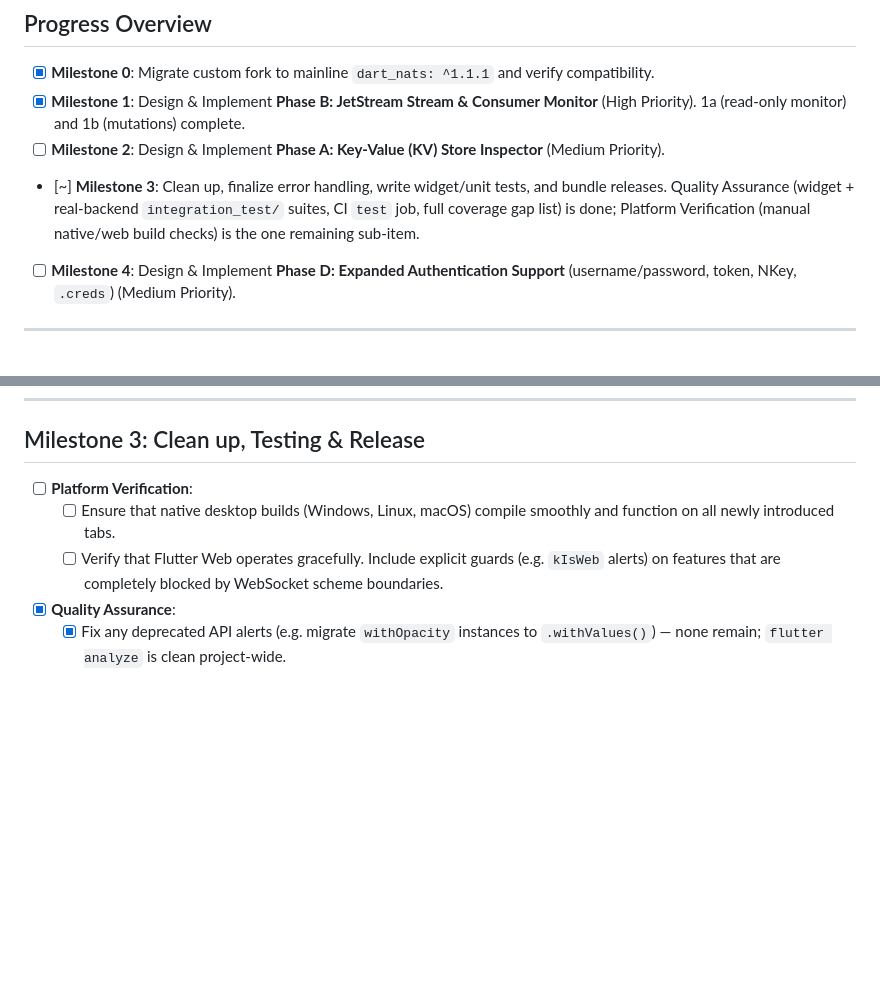
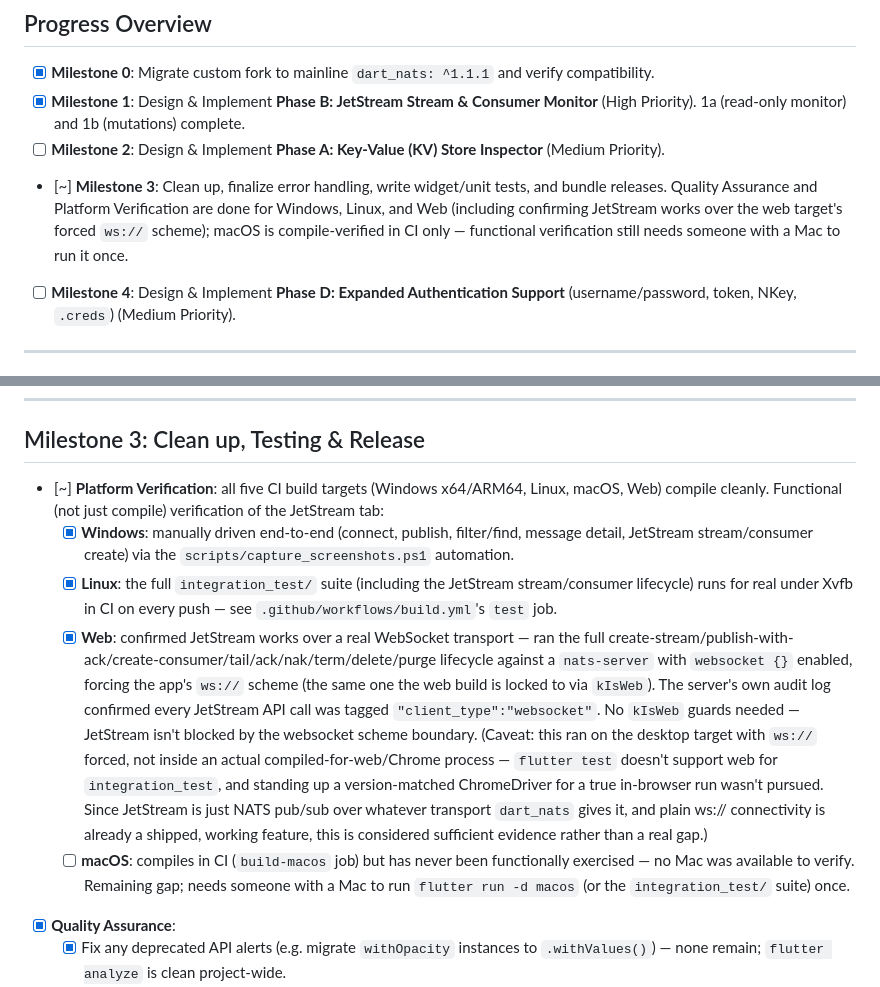
Before and after one commit to nverbeek/nats_client_flutter, a Markdown page: ROADMAP.md, 2 parts joined by grey strips. GitHub-like rendering; blank space fills up the shorter version.

Commit message:
Roadmap update

```diff
--- a/ROADMAP.md
+++ b/ROADMAP.md
@@ -10,7 +10,7 @@ These features are made possible by our successful migration to the official mai
 - [x] **Milestone 0**: Migrate custom fork to mainline `dart_nats: ^1.1.1` and verify compatibility.
 - [x] **Milestone 1**: Design & Implement **Phase B: JetStream Stream & Consumer Monitor** (High Priority). 1a (read-only monitor) and 1b (mutations) complete.
 - [ ] **Milestone 2**: Design & Implement **Phase A: Key-Value (KV) Store Inspector** (Medium Priority).
-- [~] **Milestone 3**: Clean up, finalize error handling, write widget/unit tests, and bundle releases. Quality Assurance (widget + real-backend `integration_test/` suites, CI `test` job, full coverage gap list) is done; Platform Verification (manual native/web build checks) is the one remaining sub-item.
+- [~] **Milestone 3**: Clean up, finalize error handling, write widget/unit tests, and bundle releases. Quality Assurance and Platform Verification are done for Windows, Linux, and Web (including confirming JetStream works over the web target's forced `ws://` scheme); macOS is compile-verified in CI only — functional verification still needs someone with a Mac to run it once.
 - [ ] **Milestone 4**: Design & Implement **Phase D: Expanded Authentication Support** (username/password, token, NKey, `.creds`) (Medium Priority).
 
 ---
@@ -125,9 +125,11 @@ A clean multi-column layout. The left column lists active KV buckets, and the ri
 
 ## Milestone 3: Clean up, Testing & Release
 
-- [ ] **Platform Verification**:
-  - [ ] Ensure that native desktop builds (Windows, Linux, macOS) compile smoothly and function on all newly introduced tabs.
-  - [ ] Verify that Flutter Web operates gracefully. Include explicit guards (e.g. `kIsWeb` alerts) on features that are completely blocked by WebSocket scheme boundaries.
+- [~] **Platform Verification**: all five CI build targets (Windows x64/ARM64, Linux, macOS, Web) compile cleanly. Functional (not just compile) verification of the JetStream tab:
+  - [x] **Windows**: manually driven end-to-end (connect, publish, filter/find, message detail, JetStream stream/consumer create) via the `scripts/capture_screenshots.ps1` automation.
+  - [x] **Linux**: the full `integration_test/` suite (including the JetStream stream/consumer lifecycle) runs for real under Xvfb in CI on every push — see `.github/workflows/build.yml`'s `test` job.
+  - [x] **Web**: confirmed JetStream works over a real WebSocket transport — ran the full create-stream/publish-with-ack/create-consumer/tail/ack/nak/term/delete/purge lifecycle against a `nats-server` with `websocket {}` enabled, forcing the app's `ws://` scheme (the same one the web build is locked to via `kIsWeb`). The server's own audit log confirmed every JetStream API call was tagged `"client_type":"websocket"`. No `kIsWeb` guards needed — JetStream isn't blocked by the websocket scheme boundary. (Caveat: this ran on the desktop target with `ws://` forced, not inside an actual compiled-for-web/Chrome process — `flutter test` doesn't support web for `integration_test`, and standing up a version-matched ChromeDriver for a true in-browser run wasn't pursued. Since JetStream is just NATS pub/sub over whatever transport `dart_nats` gives it, and plain ws:// connectivity is already a shipped, working feature, this is considered sufficient evidence rather than a real gap.)
+  - [ ] **macOS**: compiles in CI (`build-macos` job) but has never been functionally exercised — no Mac was available to verify. Remaining gap; needs someone with a Mac to run `flutter run -d macos` (or the `integration_test/` suite) once.
 - [x] **Quality Assurance**:
   - [x] Fix any deprecated API alerts (e.g. migrate `withOpacity` instances to `.withValues()`) — none remain; `flutter analyze` is clean project-wide.
   - [x] Add comprehensive unit and widget tests under `test/` verifying the new JetStream layouts (`test/jetstream_dashboard_test.dart`, `test/jetstream_manager_test.dart`, `test/send_message_dialog_test.dart`, plus one file per standalone dialog — see below).
```
